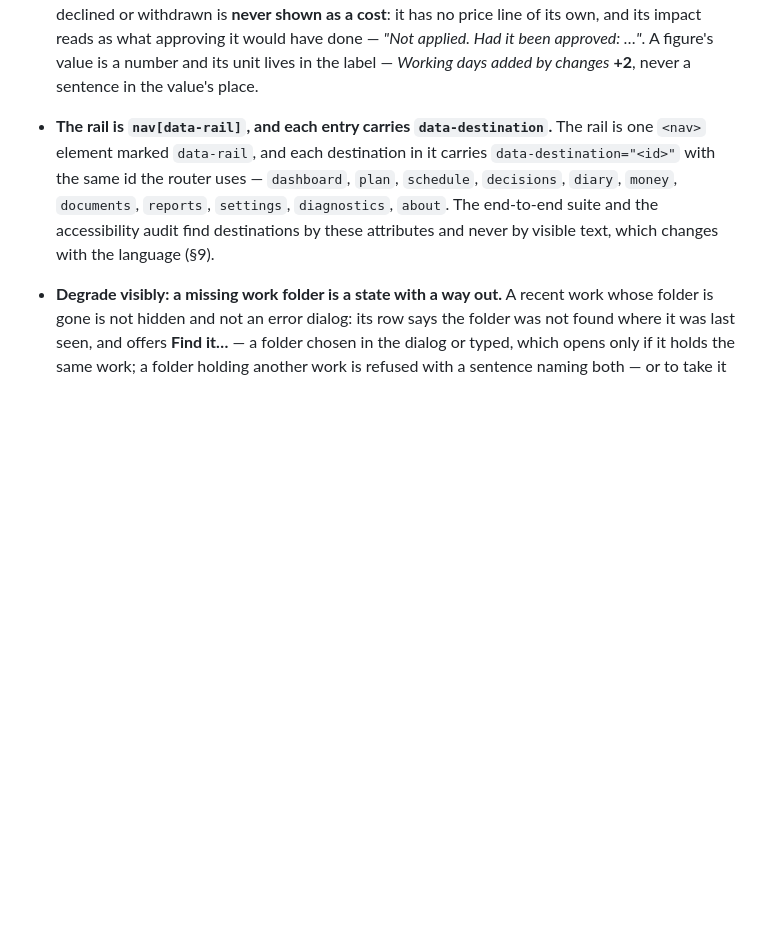
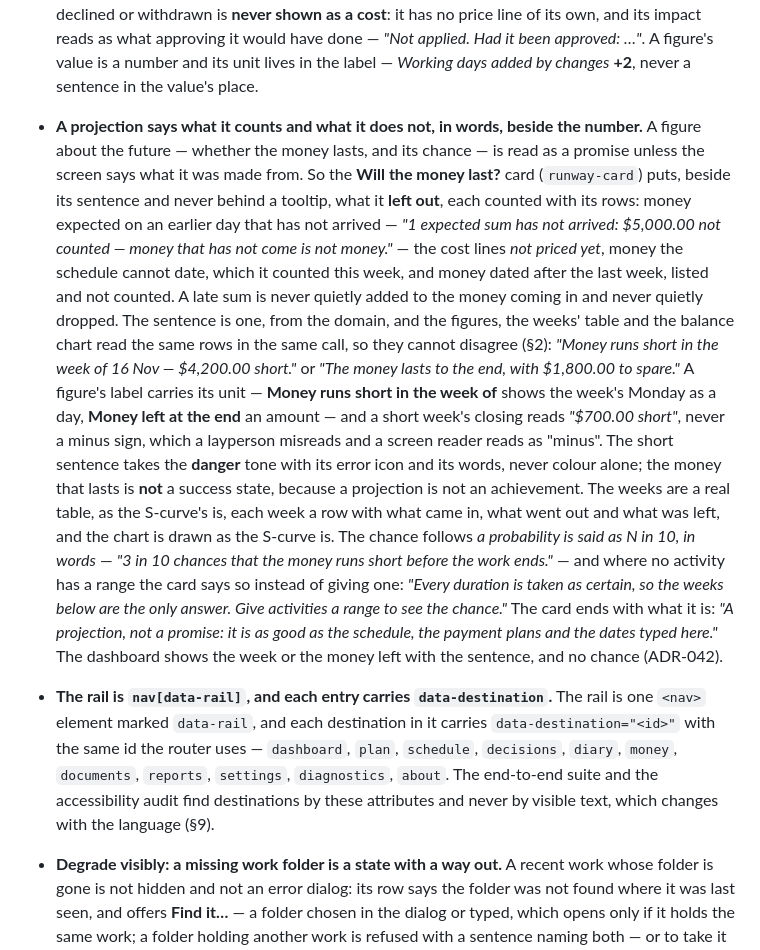
Before and after one commit to alexjustino/ridgebeam, a Markdown page: DESIGN_SYSTEM.md, the part around the change. GitHub-like rendering; blank space fills up the shorter version.

Commit message:
docs(ui): a projection says what it leaves out, beside the number
Co-Authored-By: Claude Opus 5.5 <noreply@anthropic.com>

```diff
--- a/DESIGN_SYSTEM.md
+++ b/DESIGN_SYSTEM.md
@@ -636,6 +636,30 @@ breaks one is not merged.
   its own, and its impact reads as what approving it would have done — _"Not applied. Had it been
   approved: …"_. A figure's value is a number and its unit lives in the label — _Working days added
   by changes_ **+2**, never a sentence in the value's place.
+- **A projection says what it counts and what it does not, in words, beside the number.** A figure
+  about the future — whether the money lasts, and its chance — is read as a promise unless the
+  screen says what it was made from. So the **Will the money last?** card (`runway-card`) puts,
+  beside its sentence and never behind a tooltip, what it **left out**, each counted with its rows:
+  money expected on an earlier day that has not arrived — _"1 expected sum has not arrived:
+  $5,000.00 not counted — money that has not come is not money."_ — the cost lines _not priced yet_,
+  money the schedule cannot date, which it counted this week, and money dated after the last week,
+  listed and not counted. A late sum is never quietly added to the money coming in and never quietly
+  dropped. The sentence is one, from the domain, and the figures, the weeks' table and the balance
+  chart read the same rows in the same call, so they cannot disagree (§2): _"Money runs short in the
+  week of 16 Nov — $4,200.00 short."_ or _"The money lasts to the end, with $1,800.00 to spare."_ A
+  figure's label carries its unit — **Money runs short in the week of** shows the week's Monday as a
+  day, **Money left at the end** an amount — and a short week's closing reads _"$700.00 short"_,
+  never a minus sign, which a layperson misreads and a screen reader reads as "minus". The short
+  sentence takes the **danger** tone with its error icon and its words, never colour alone; the
+  money that lasts is **not** a success state, because a projection is not an achievement. The weeks
+  are a real table, as the S-curve's is, each week a row with what came in, what went out and what
+  was left, and the chart is drawn as the S-curve is. The chance follows _a probability is said as N
+  in 10, in words_ — _"3 in 10 chances that the money runs short before the work ends."_ — and where
+  no activity has a range the card says so instead of giving one: _"Every duration is taken as
+  certain, so the weeks below are the only answer. Give activities a range to see the chance."_ The
+  card ends with what it is: _"A projection, not a promise: it is as good as the schedule, the
+  payment plans and the dates typed here."_ The dashboard shows the week or the money left with the
+  sentence, and no chance (ADR-042).
 
 - **The rail is `nav[data-rail]`, and each entry carries `data-destination`.** The rail is one
   `<nav>` element marked `data-rail`, and each destination in it carries
```
